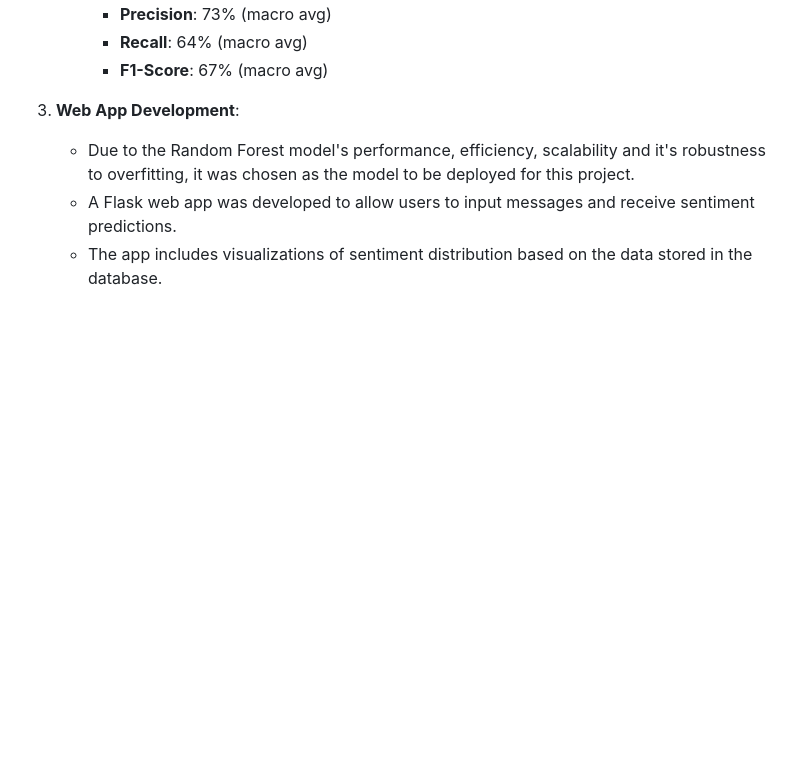
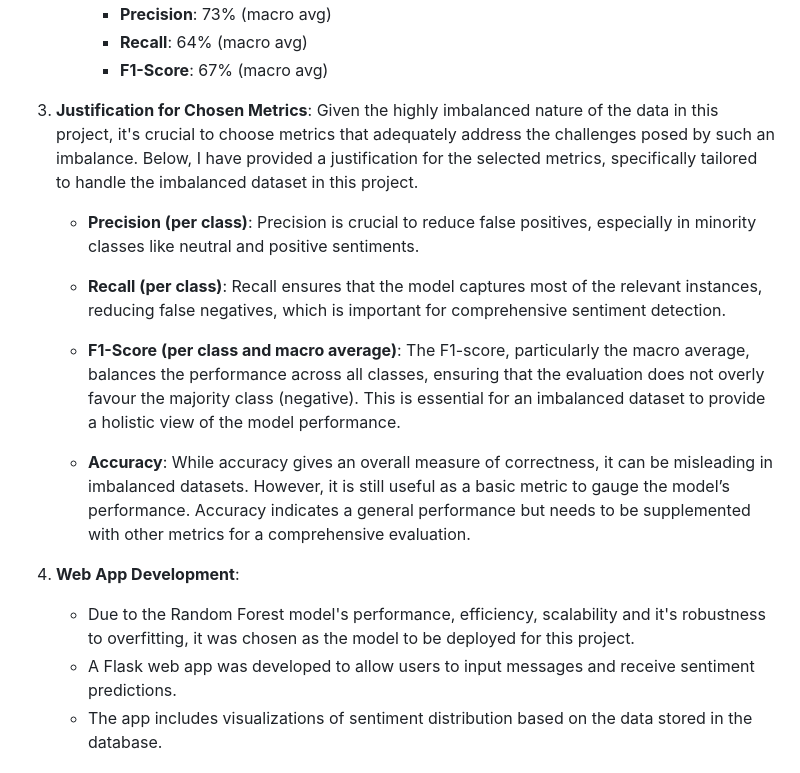
Before and after one commit to MohammedAltukhayfi/airline_sentiment_analysis_project, a Markdown page: README.md, the part around the change. GitHub-like rendering; blank space fills up the shorter version.

Commit message:
Added Justification for Chosen Metrics to the README

```diff
--- a/README.md
+++ b/README.md
@@ -93,7 +93,18 @@ The project includes a web app where users can input new messages and receive se
      - **Recall**: 64% (macro avg)
      - **F1-Score**: 67% (macro avg)
 
-3. **Web App Development**:
+3. **Justification for Chosen Metrics**:
+Given the highly imbalanced nature of the data in this project, it's crucial to choose metrics that adequately address the challenges posed by such an imbalance. Below, I have provided a justification for the selected metrics, specifically tailored to handle the imbalanced dataset in this project.
+
+    - **Precision (per class)**: Precision is crucial to reduce false positives, especially in minority classes like neutral and positive sentiments.
+
+    - **Recall (per class)**: Recall ensures that the model captures most of the relevant instances, reducing false negatives, which is important for comprehensive sentiment detection.
+
+    - **F1-Score (per class and macro average)**: The F1-score, particularly the macro average, balances the performance across all classes, ensuring that the evaluation does not overly favour the majority class (negative). This is essential for an imbalanced dataset to provide a holistic view of the model performance.
+
+    - **Accuracy**: While accuracy gives an overall measure of correctness, it can be misleading in imbalanced datasets. However, it is still useful as a basic metric to gauge the model’s performance. Accuracy indicates a general performance but needs to be supplemented with other metrics for a comprehensive evaluation.
+
+4. **Web App Development**:
    - Due to the Random Forest model's performance, efficiency, scalability and it's robustness to overfitting, it was chosen as the model to be deployed for this project.
    - A Flask web app was developed to allow users to input messages and receive sentiment predictions.
    - The app includes visualizations of sentiment distribution based on the data stored in the database.
```
